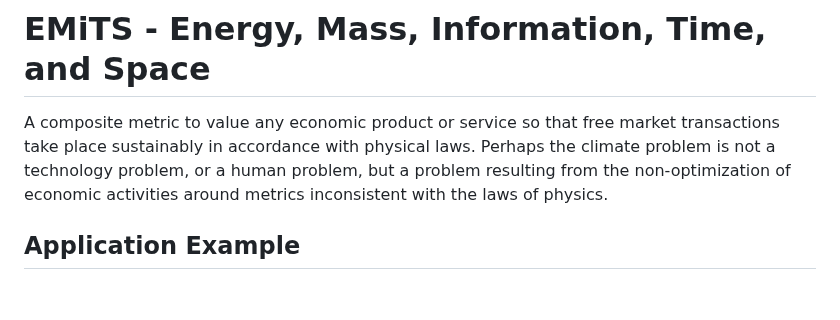
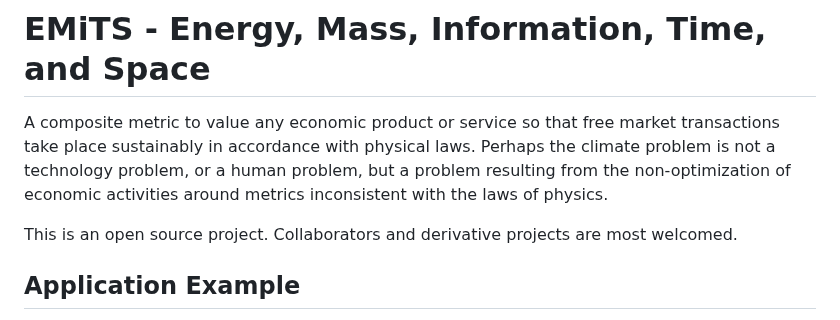
Before and after one commit to terranexum/EMiTS, a Markdown page: README.md, the part around the change. Drawn GitHub-style; blank space fills up the shorter version.

```diff
--- a/README.md
+++ b/README.md
@@ -1,6 +1,8 @@
 # EMiTS - Energy, Mass, Information, Time, and Space
 A composite metric to value any economic product or service so that free market transactions take place sustainably in accordance with physical laws.
 Perhaps the climate problem is not a technology problem, or a human problem, but a problem resulting from the non-optimization of economic activities around metrics inconsistent with the laws of physics.
+
+This is an open source project. Collaborators and derivative projects are most welcomed.
 
 ## Application Example
 
```
